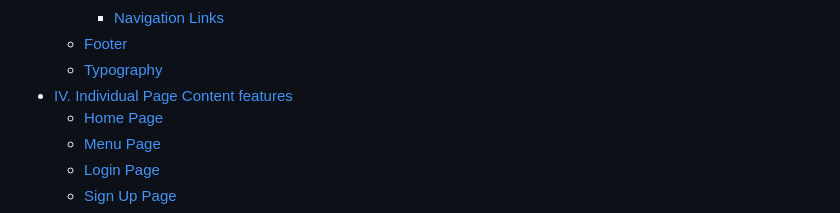
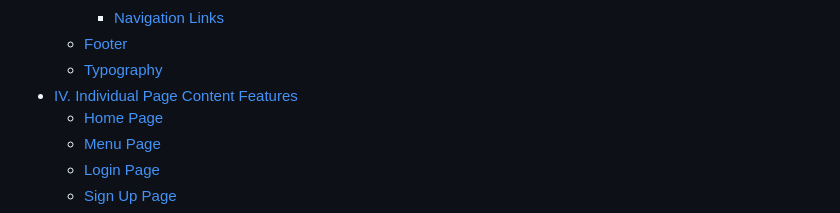
Before and after one commit to sowmya1283/heavenlydining, a Markdown page: README.md, the part around one of its changes. Drawn GitHub-style.

Commit message:
updated table of content to working link

```diff
--- a/README.md
+++ b/README.md
@@ -30,7 +30,7 @@ Discover something extraordinary. Step into a dining adventure that awakens your
       - [Navigation Links](#navigation-links)
   - [Footer](#footer)
   - [Typography](#typography)
-- [IV. Individual Page Content features](#iv)
+- [IV. Individual Page Content Features](#iv-individual-page-content-features)
   - [Home Page](#home-page)
   - [Menu Page](#menu-page)
   - [Login Page](#login-page)
```
Also changed, not shown: other parts of README.md (+2 -2 lines).
